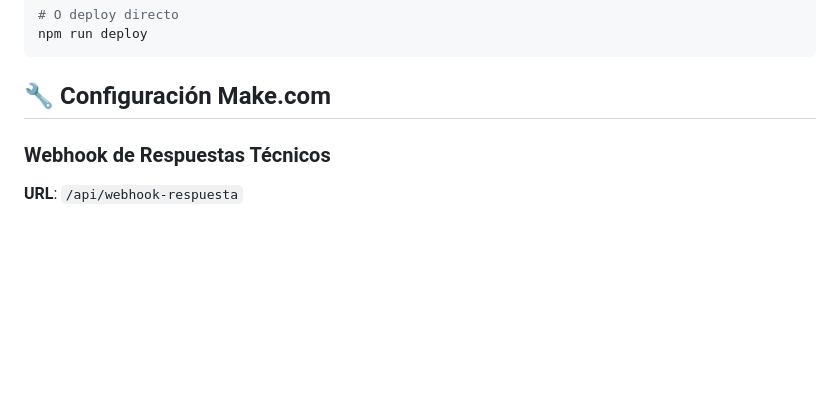
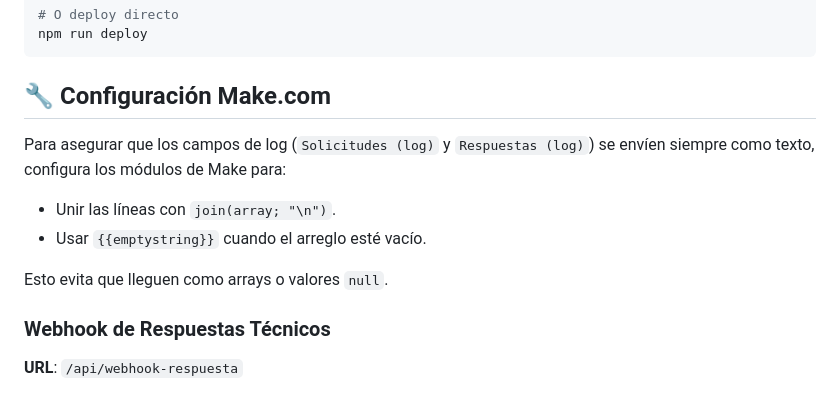
Before and after one commit to enriicrey/incidencias-dashboard, a Markdown page: README.md, the part around the change. Rendered like a GitHub page; blank space fills up the shorter version.

````diff
--- a/README.md
+++ b/README.md
@@ -81,6 +81,13 @@ npm run deploy
 ```
 
 ## 🔧 Configuración Make.com
+
+Para asegurar que los campos de log (`Solicitudes (log)` y `Respuestas (log)`) se envíen siempre como texto, configura los módulos de Make para:
+
+- Unir las líneas con `join(array; "\n")`.
+- Usar `{{emptystring}}` cuando el arreglo esté vacío.
+
+Esto evita que lleguen como arrays o valores `null`.
 
 ### Webhook de Respuestas Técnicos
 **URL**: `/api/webhook-respuesta`
````
